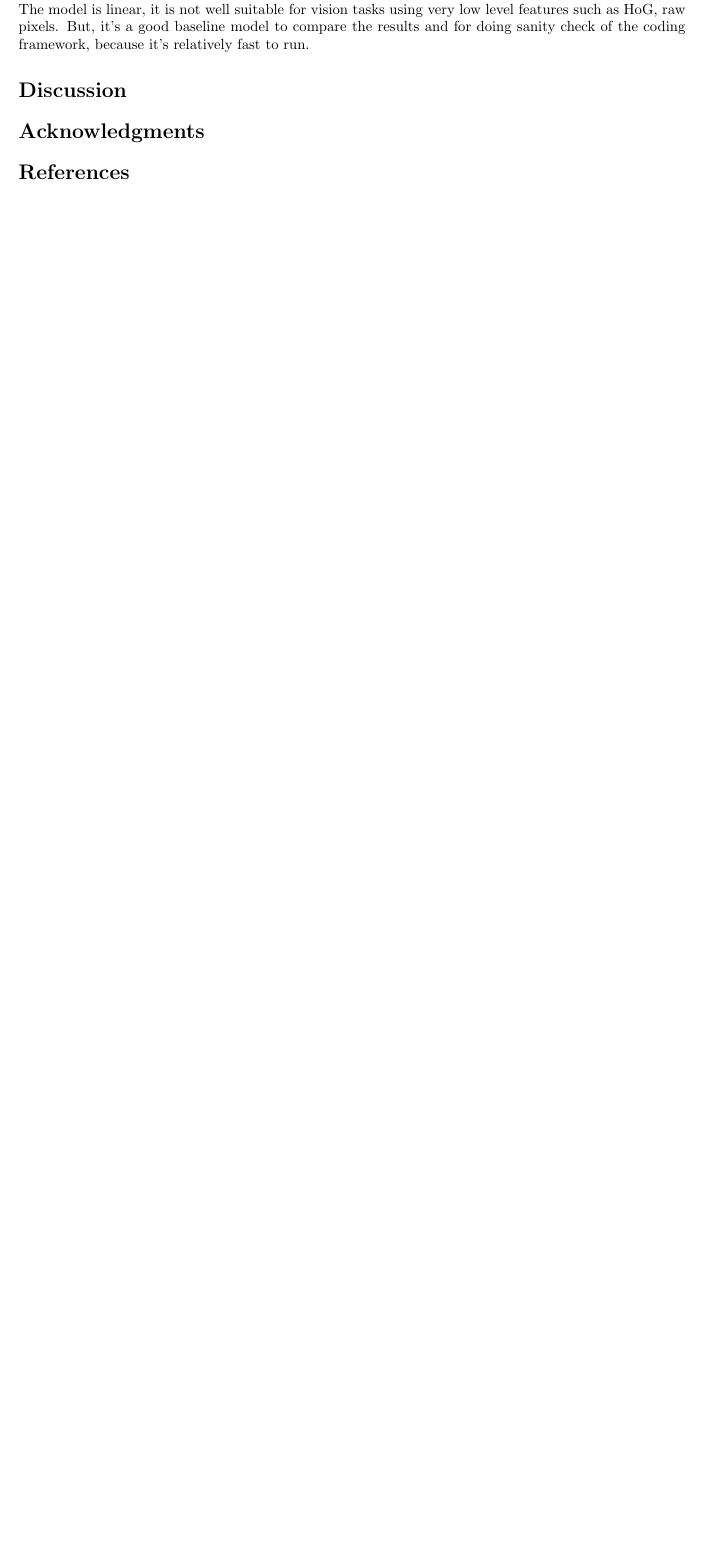
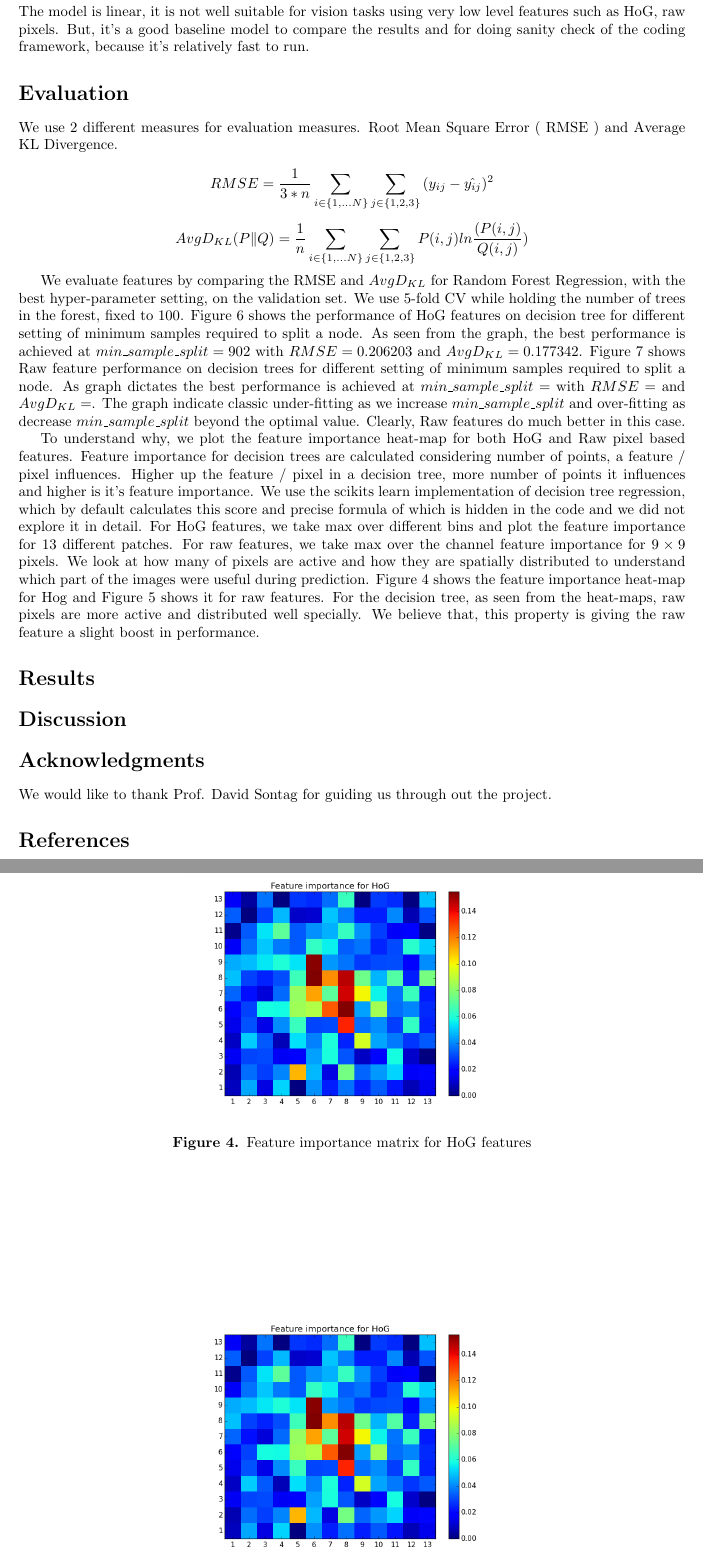
Before and after one commit to jkcn90/kaggle_galaxy_zoo, a LaTeX document (paper/plos_template.tex): part of page 2 of 2 before the commit and two parts of pages 4 and 5 of 6 after it, the two joined at a grey line, cut so that both start at the same text, the shorter picture padded with empty space. Compiled offline with pdfLaTeX.

Commit message:
Pushing png and tex files.

```diff
--- a/paper/plos_template.tex
+++ b/paper/plos_template.tex
@@ -98,3 +122,27 @@ $${1 \over (2*n_samp)} \| y -Xw \|^2 + \alpha * \| w \|_1$$
 
 Where y is target $(n\_samp \times 3)$, $X (n\_samp \times n\_feat)$ is input feature matrix and w $(n\_feat \times 3)$ is parameter matrix. The scikits-learn implementation uses coordinate descent to optimize the above cost function. Since lasso uses L1 penalty, one interesting property is that, it tries to find as sparse weight vectors are possible. In our case, since we expect only few pixels to be informative, we use this model. The model is linear, it is not well suitable for vision tasks using very low level features such as HoG, raw pixels. But, it's a good baseline model to compare the results and for doing sanity check of the coding framework, because it's relatively fast to run.
 
+\section*{Evaluation}
+
+We use 2 different measures for evaluation measures. Root Mean Square Error ( RMSE ) and Average KL Divergence.
+
+$$RMSE = {1 \over 3*n} \sum_{i \in \{1, ... N\}} \sum_{j \in \{1, 2, 3\} }{ (y_{ij} - \hat{y_{ij}})^2 }$$
+
+$$Avg D_{KL}(P \| Q)= {1 \over n} \sum_{i \in \{1, ... N\}} \sum_{j \in \{1, 2, 3\} }{ P(i, j) ln{( P(i, j) \over Q(i, j)} ) }$$
+
+We evaluate features by comparing the RMSE and $ Avg D_{KL} $ for Random Forest Regression, with the best hyper-parameter setting, on the validation set. We use 5-fold CV while holding the number of trees in the forest, fixed to 100. Figure \ref{fig:hogdreval} shows the performance of HoG features on decision tree for different setting of minimum samples required to split a node. As seen from the graph, the best performance is achieved at  $ min\_sample\_split = 902$ with $RMSE=0.206203$ and $ Avg D_{KL} = 0.177342 $. Figure \ref{fig:rawdreval} shows Raw feature performance on decision trees for different setting of minimum samples required to split a node. As graph dictates the best performance is achieved at $ min\_sample\_split = $ with $RMSE= $ and $ Avg D_{KL} =  $. The graph indicate classic under-fitting as we increase $ min\_sample\_split $ and over-fitting as decrease $ min\_sample\_split $ beyond the optimal value. Clearly, Raw features do much better in this case.
+
+To understand why, we plot the feature importance heat-map for both HoG and Raw pixel based features. Feature importance for decision trees are calculated considering number of points, a feature / pixel influences. Higher up the feature / pixel in a decision tree, more number of points it influences and higher is it's feature importance. We use the scikits learn implementation of decision tree regression, which by default calculates this score and precise formula of which is hidden in the code and we did not explore it in detail. For HoG features, we take max over different bins and plot the feature importance for $13 \time 13$ different patches. For raw features, we take max over the channel feature importance for $9 \times 9$ pixels. We look at how many of pixels are active and how they are spatially distributed to understand which part of the images were useful during prediction. Figure \ref{fig:hogdtheat} shows the feature importance heat-map for Hog and Figure \ref{fig:rawdtheat} shows it for raw features. For the decision tree, as seen from the heat-maps, raw pixels are more active and distributed well specially. We believe that, this property is giving the raw feature a slight boost in performance.
+
+\begin{figure}
+\begin{center}
+\includegraphics[scale=0.4]{images/HoG_DT_Heatmap.png}
+\caption{Feature importance matrix for HoG features}
+\label{fig:hogdtheat}
+\end{center}
+\end{figure}
+
+\begin{figure}
+\begin{center}
+\includegraphics[scale=0.4]{images/HoG_DT_Heatmap.png}
+\caption{Feature importance matrix for raw features}
@@ -101,7 +165,16 @@ Where y is target $(n\_samp \times 3)$, $X (n\_samp \times n\_feat)$ is input fe
+\label{fig:rawdreval}
+\end{center}
+\end{figure}
+
+\section*{Results}
+
+
+
 \section*{Discussion}
 
+\section*{Acknowledgments}
 
-\section*{Acknowledgments}
+We would like to thank Prof. David Sontag for guiding us through out the project.
 
 \bibliography{template}
 
```
Also changed, not shown: paper/images/HoGHeatMap.png (added), paper/images/HoGVsRawFeats.png (added), paper/images/HoG_DT_Heatmap.png (added), paper/images/HoG_DecisionTreeCV.png (added), paper/images/HoG_features.png (added), paper/images/HoG_features_noisy.png (added), paper/images/class_examples.png (added), paper/images/lasso_cv.png (added), poster/images/HoG_DecisionTreeCV.png (added), poster/images/class_examples.png (added), results/Gabor_Features.png (added), results/class1_1_vs_1_2.png (added), results/class2_2_isomap.png (added), results/class2_2_isomap_bottom.png (added), 4 more files.
